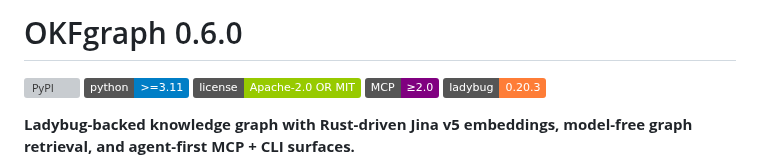
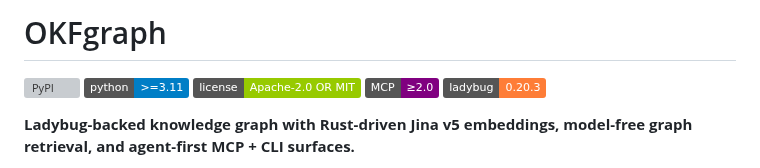
Before and after one commit to opticsWolf/OKFgraph, a Markdown page: README.md, the part around the change. Drawn GitHub-style; badges without logos; grey boxes are pictures that could not be loaded.

Commit message:
docs: versionless README title

```diff
--- a/README.md
+++ b/README.md
@@ -1,4 +1,4 @@
-# OKFgraph 0.6.0
+# OKFgraph
 
 [![PyPI](https://img.shields.io/pypi/v/okfgraph)](https://pypi.org/project/okfgraph/)
 [![Python](https://img.shields.io/badge/python-%3E%3D3.11-blue)](https://www.python.org/)
```
